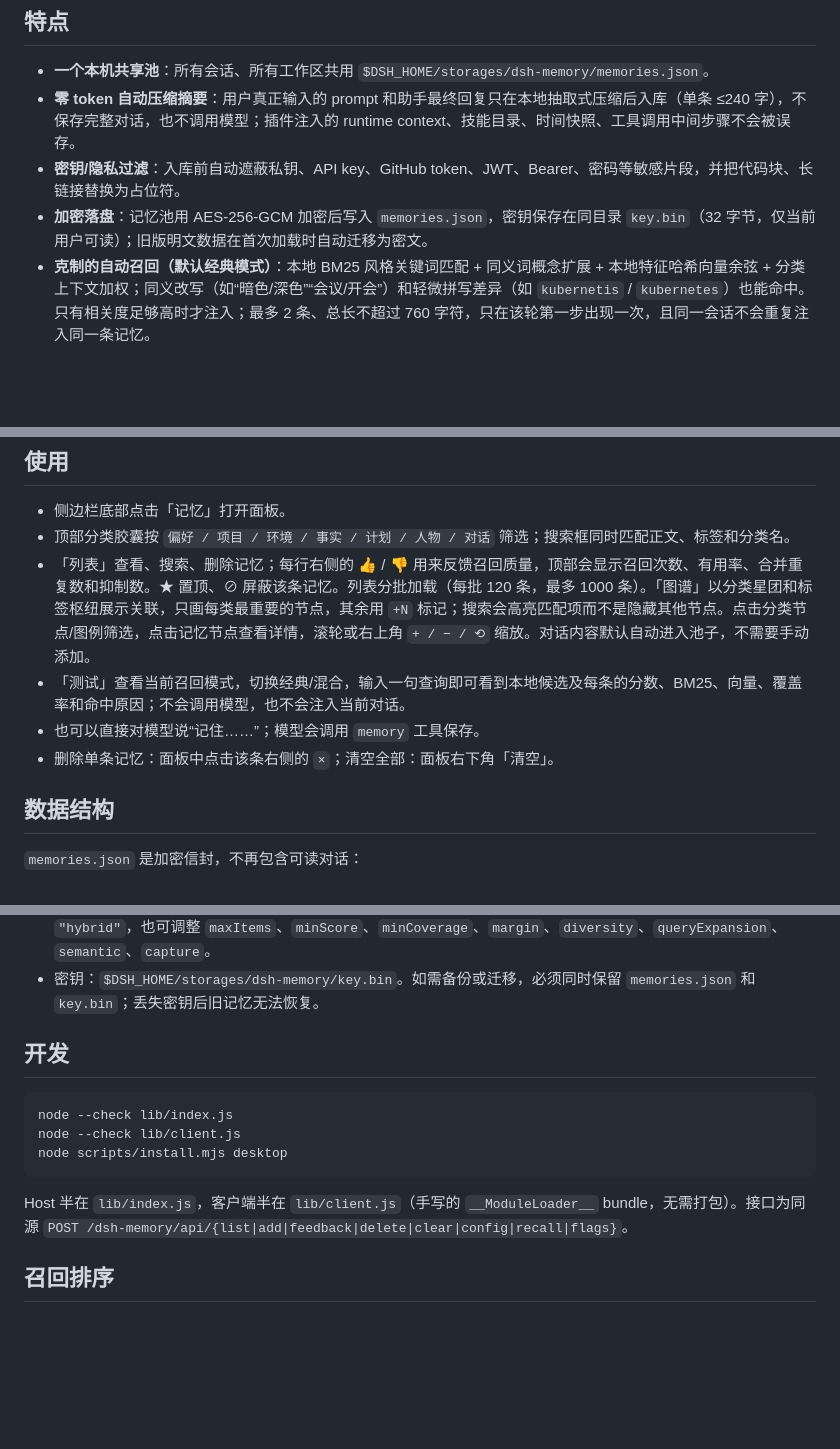
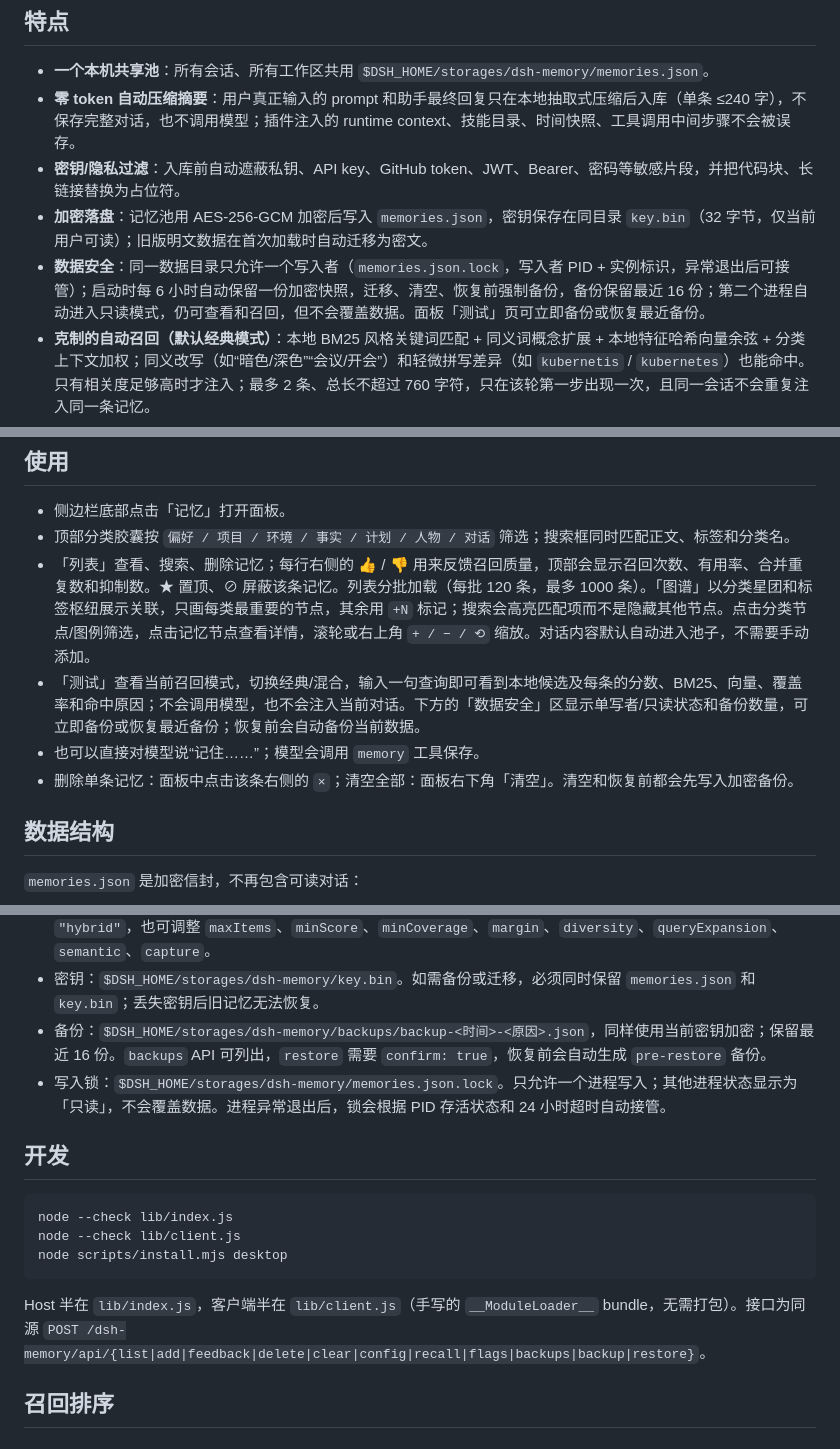
Before and after one commit to Octidote/dsh-memory, a Markdown page: README.md, 3 parts joined by grey strips. GitHub-like rendering; blank space fills up the shorter version.

Commit message:
feat: add encrypted backups and single-writer lock

````diff
--- a/README.md
+++ b/README.md
@@ -20,6 +20,7 @@
 - **零 token 自动压缩摘要**：用户真正输入的 prompt 和助手最终回复只在本地抽取式压缩后入库（单条 ≤240 字），不保存完整对话，也不调用模型；插件注入的 runtime context、技能目录、时间快照、工具调用中间步骤不会被误存。
 - **密钥/隐私过滤**：入库前自动遮蔽私钥、API key、GitHub token、JWT、Bearer、密码等敏感片段，并把代码块、长链接替换为占位符。
 - **加密落盘**：记忆池用 AES-256-GCM 加密后写入 `memories.json`，密钥保存在同目录 `key.bin`（32 字节，仅当前用户可读）；旧版明文数据在首次加载时自动迁移为密文。
+- **数据安全**：同一数据目录只允许一个写入者（`memories.json.lock`，写入者 PID + 实例标识，异常退出后可接管）；启动时每 6 小时自动保留一份加密快照，迁移、清空、恢复前强制备份，备份保留最近 16 份；第二个进程自动进入只读模式，仍可查看和召回，但不会覆盖数据。面板「测试」页可立即备份或恢复最近备份。
 - **克制的自动召回（默认经典模式）**：本地 BM25 风格关键词匹配 + 同义词概念扩展 + 本地特征哈希向量余弦 + 分类上下文加权；同义改写（如“暗色/深色”“会议/开会”）和轻微拼写差异（如 `kubernetis` / `kubernetes`）也能命中。只有相关度足够高时才注入；最多 2 条、总长不超过 760 字符，只在该轮第一步出现一次，且同一会话不会重复注入同一条记忆。
 - **可选混合召回**：在面板「测试」页可一键切到混合模式，用 RRF 融合 BM25、向量、标签/分类三路排序，并加入置信度间隔、MMR 多样性和意图偏置。默认仍是经典模式，保持原有行为；切换后写入 `config.json`，可随时切回。
 - **回合记忆与可解释召回**：助手回复在 15 分钟内会与同一会话的上一条用户消息合并成一条 `episode`，避免用户和助手各存一条；「测试」页输入查询即可看到每条候选的 `score / bm25 / vector / coverage / reasons`，不调用模型、不注入对话。列表支持置顶 ★ 和屏蔽 ⊘，被屏蔽的记忆不再自动召回。
@@ -48,9 +49,9 @@ node scripts/install.mjs desktop
 - 侧边栏底部点击「记忆」打开面板。
 - 顶部分类胶囊按 `偏好 / 项目 / 环境 / 事实 / 计划 / 人物 / 对话` 筛选；搜索框同时匹配正文、标签和分类名。
 - 「列表」查看、搜索、删除记忆；每行右侧的 👍 / 👎 用来反馈召回质量，顶部会显示召回次数、有用率、合并重复数和抑制数。★ 置顶、⊘ 屏蔽该条记忆。列表分批加载（每批 120 条，最多 1000 条）。「图谱」以分类星团和标签枢纽展示关联，只画每类最重要的节点，其余用 `+N` 标记；搜索会高亮匹配项而不是隐藏其他节点。点击分类节点/图例筛选，点击记忆节点查看详情，滚轮或右上角 `+ / − / ⟲` 缩放。对话内容默认自动进入池子，不需要手动添加。
-- 「测试」查看当前召回模式，切换经典/混合，输入一句查询即可看到本地候选及每条的分数、BM25、向量、覆盖率和命中原因；不会调用模型，也不会注入当前对话。
+- 「测试」查看当前召回模式，切换经典/混合，输入一句查询即可看到本地候选及每条的分数、BM25、向量、覆盖率和命中原因；不会调用模型，也不会注入当前对话。下方的「数据安全」区显示单写者/只读状态和备份数量，可立即备份或恢复最近备份；恢复前会自动备份当前数据。
 - 也可以直接对模型说“记住……”；模型会调用 `memory` 工具保存。
-- 删除单条记忆：面板中点击该条右侧的 `×`；清空全部：面板右下角「清空」。
+- 删除单条记忆：面板中点击该条右侧的 `×`；清空全部：面板右下角「清空」。清空和恢复前都会先写入加密备份。
 
 ## 数据结构
 
@@ -116,6 +117,8 @@ node scripts/install.mjs desktop
 - 上限 2500 条，超出时按重要度、时效、类型和反馈质量淘汰；排序也会使用反馈比例和 120 天半衰的时效权重；`pinned` 记忆受保护。
 - 配置文件：`$DSH_HOME/storages/dsh-memory/config.json`。默认 `recallMode: "legacy"`；可切换为 `"hybrid"`，也可调整 `maxItems`、`minScore`、`minCoverage`、`margin`、`diversity`、`queryExpansion`、`semantic`、`capture`。
 - 密钥：`$DSH_HOME/storages/dsh-memory/key.bin`。如需备份或迁移，必须同时保留 `memories.json` 和 `key.bin`；丢失密钥后旧记忆无法恢复。
+- 备份：`$DSH_HOME/storages/dsh-memory/backups/backup-<时间>-<原因>.json`，同样使用当前密钥加密；保留最近 16 份。`backups` API 可列出，`restore` 需要 `confirm: true`，恢复前会自动生成 `pre-restore` 备份。
+- 写入锁：`$DSH_HOME/storages/dsh-memory/memories.json.lock`。只允许一个进程写入；其他进程状态显示为「只读」，不会覆盖数据。进程异常退出后，锁会根据 PID 存活状态和 24 小时超时自动接管。
 
 ## 开发
 
@@ -125,7 +128,7 @@ node --check lib/client.js
 node scripts/install.mjs desktop
 ```
 
-Host 半在 `lib/index.js`，客户端半在 `lib/client.js`（手写的 `__ModuleLoader__` bundle，无需打包）。接口为同源 `POST /dsh-memory/api/{list|add|feedback|delete|clear|config|recall|flags}`。
+Host 半在 `lib/index.js`，客户端半在 `lib/client.js`（手写的 `__ModuleLoader__` bundle，无需打包）。接口为同源 `POST /dsh-memory/api/{list|add|feedback|delete|clear|config|recall|flags|backups|backup|restore}`。
 
 ## 召回排序
 
````
Also changed, not shown: other parts of README.md (+1 -0 lines), docs/preview-data-safety.png (added), 3 other files.
